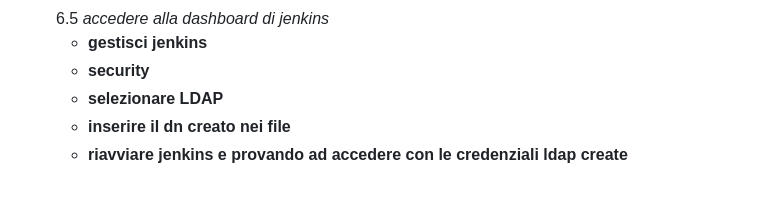
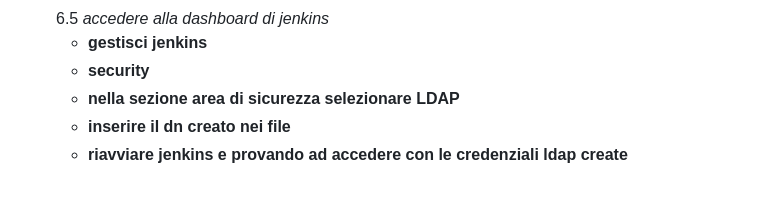
Before and after one commit to FrancescoGalantii/formazione_sou, a Markdown page: ldap_java_apache/README.md, the part around the change. Rendered like a GitHub page.

```diff
--- a/ldap_java_apache/README.md
+++ b/ldap_java_apache/README.md
@@ -154,6 +154,6 @@ ProxyPassReverse /hello http://192.168.10.11:8080/hello
    6.5 *accedere alla dashboard di jenkins*
    - **gestisci jenkins**
    - **security**
-   - **selezionare LDAP**
+   - **nella sezione area di sicurezza selezionare LDAP**
    - **inserire il dn creato nei file**
    - **riavviare jenkins e provando ad accedere con le credenziali ldap create**
```
